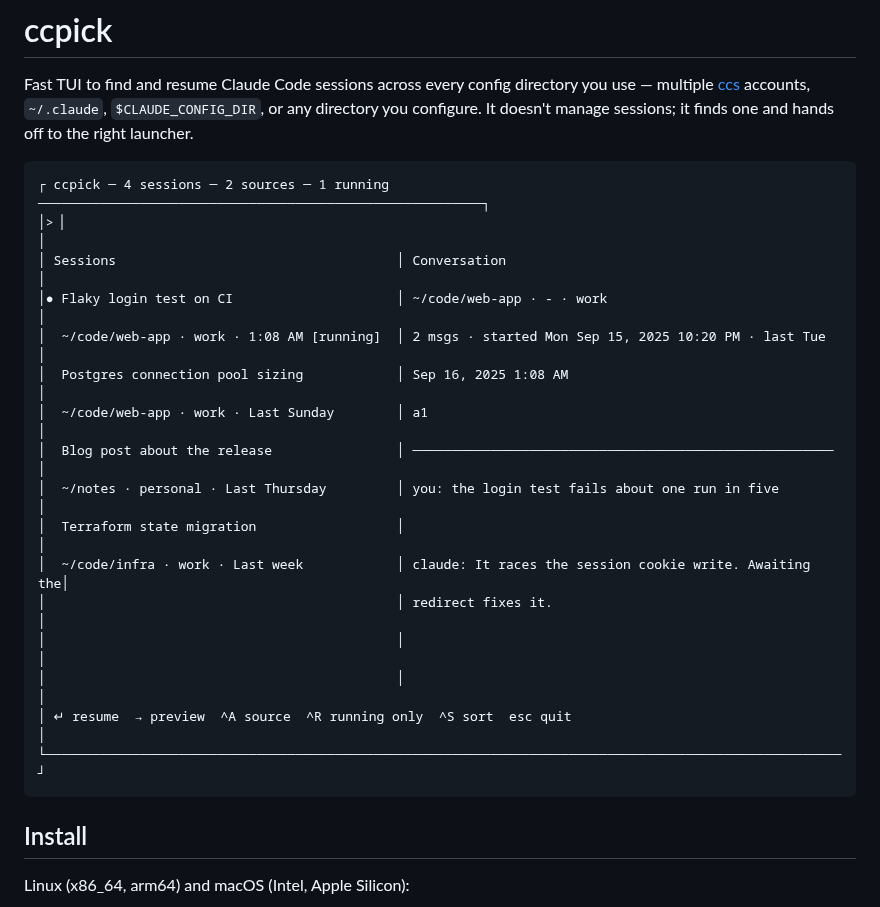
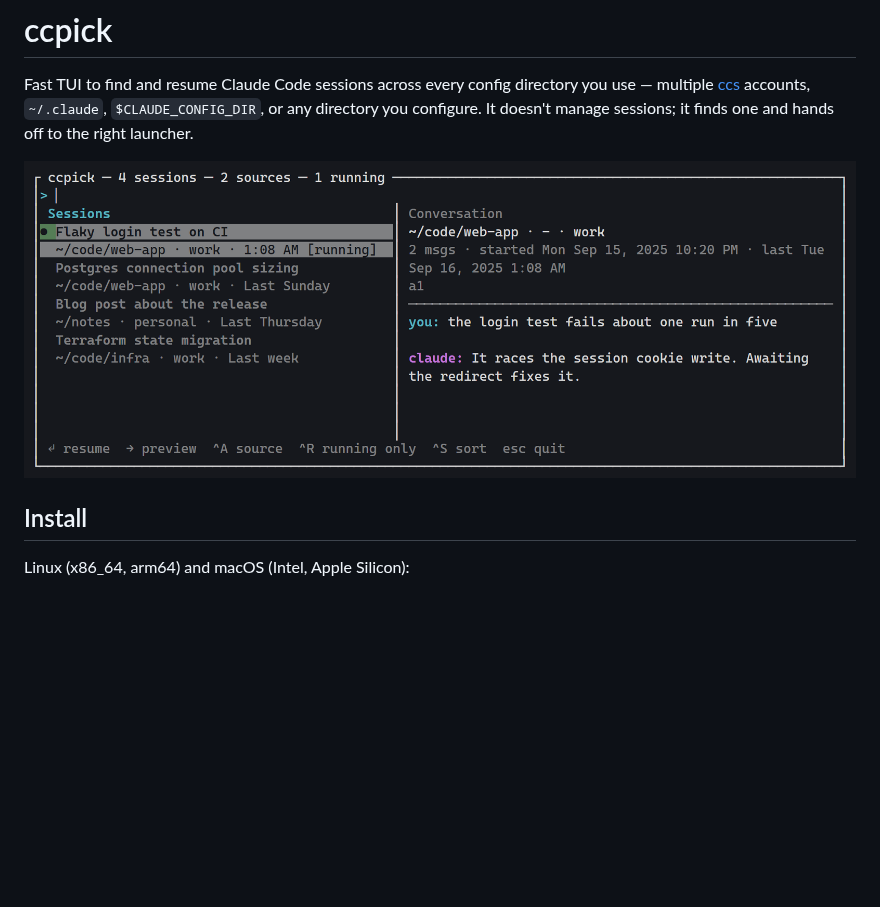
Before and after one commit to outsharked/ccpick, a Markdown page: README.md, the part around the change. GitHub-like rendering; pictures changed too: docs/screenshot.png (added); blank space fills up the shorter version.

````diff
--- a/README.md
+++ b/README.md
@@ -5,24 +5,7 @@ multiple [ccs](https://github.com/kaitranntt/ccs) accounts, `~/.claude`, `$CLAUD
 or any directory you configure. It doesn't manage sessions; it finds one and hands off to the
 right launcher.
 
-```
-┌ ccpick ─ 4 sessions ─ 2 sources ─ 1 running ─────────────────────────────────────────────────────────┐
-│> ▏                                                                                                   │
-│ Sessions                                    │ Conversation                                           │
-│● Flaky login test on CI                     │ ~/code/web-app · - · work                              │
-│  ~/code/web-app · work · 1:08 AM [running]  │ 2 msgs · started Mon Sep 15, 2025 10:20 PM · last Tue  │
-│  Postgres connection pool sizing            │ Sep 16, 2025 1:08 AM                                   │
-│  ~/code/web-app · work · Last Sunday        │ a1                                                     │
-│  Blog post about the release                │ ────────────────────────────────────────────────────── │
-│  ~/notes · personal · Last Thursday         │ you: the login test fails about one run in five        │
-│  Terraform state migration                  │                                                        │
-│  ~/code/infra · work · Last week            │ claude: It races the session cookie write. Awaiting the│
-│                                             │ redirect fixes it.                                     │
-│                                             │                                                        │
-│                                             │                                                        │
-│ ↵ resume  → preview  ^A source  ^R running only  ^S sort  esc quit                                   │
-└──────────────────────────────────────────────────────────────────────────────────────────────────────┘
-```
+![ccpick](docs/screenshot.png)
 
 ## Install
 
````
Also changed, not shown: AGENTS.md (+12 -0 lines), 1 other file.
